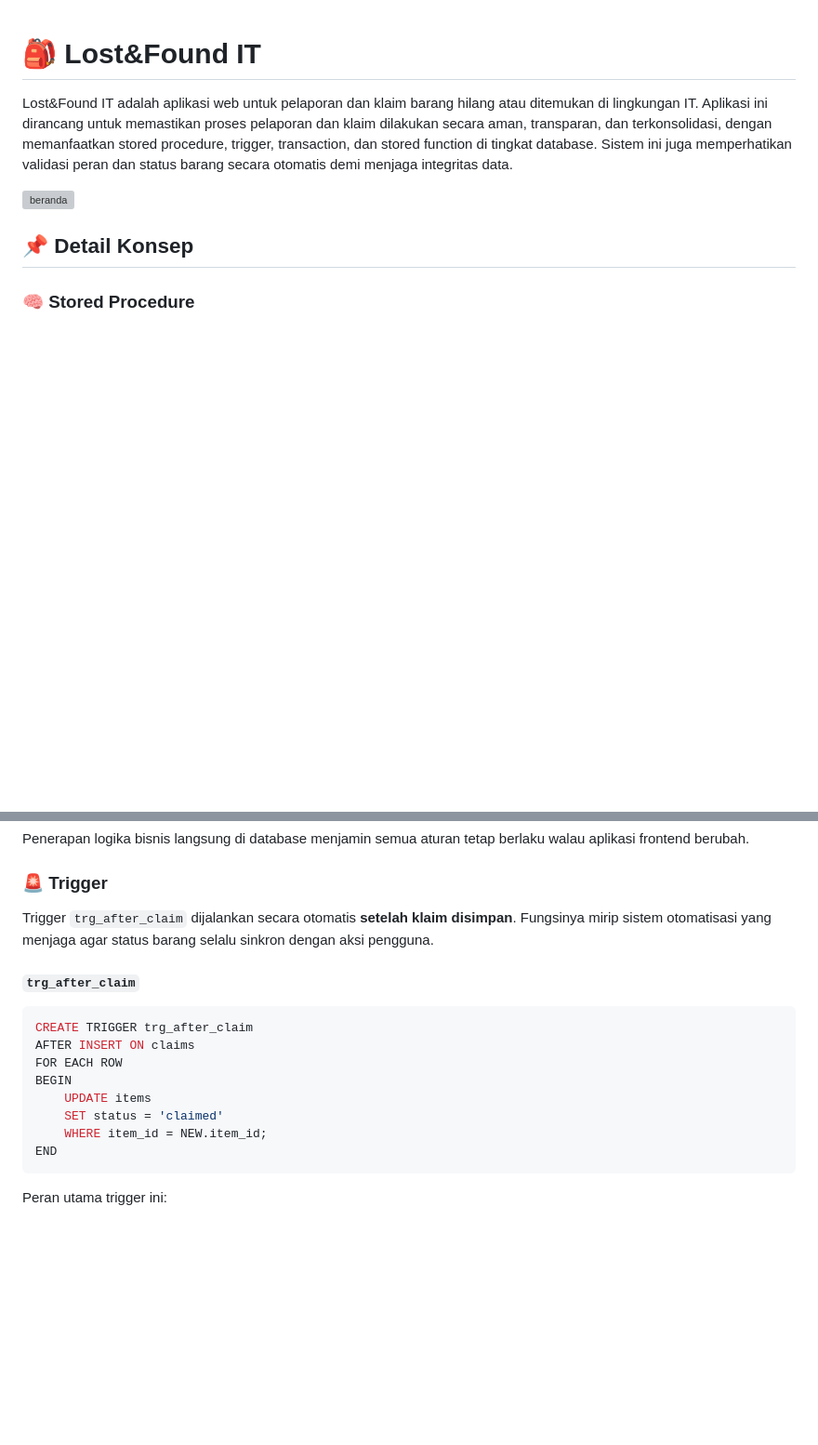
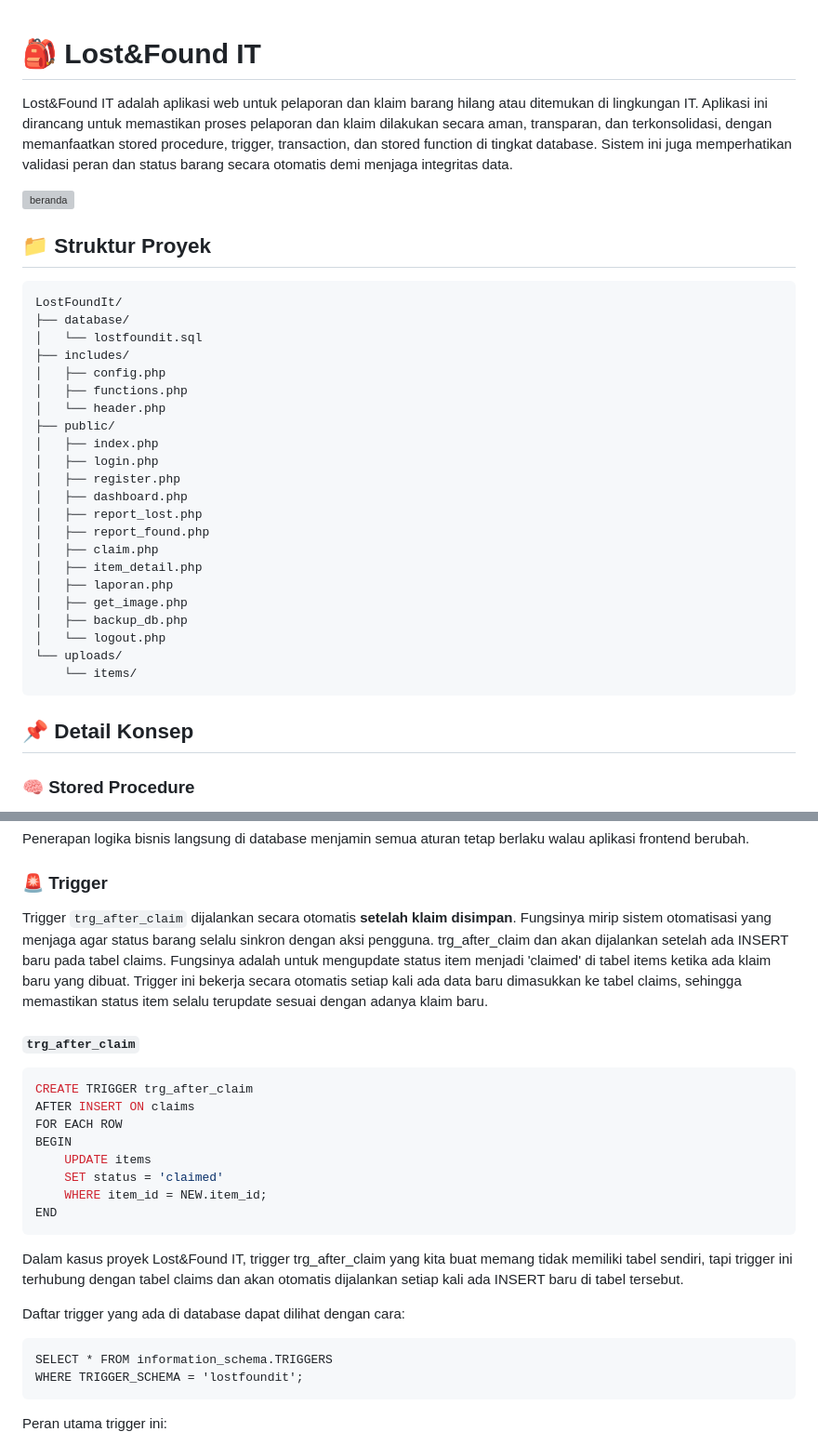
Before and after one commit to Deadelvi1/LostFoundIt, a Markdown page: README.md, 2 parts joined by grey strips. Shown at 93% size. Rendered like a GitHub page; blank space fills up the shorter version; grey boxes are pictures that could not be loaded.

````diff
--- a/README.md
+++ b/README.md
@@ -3,6 +3,33 @@
 Lost&Found IT adalah aplikasi web untuk pelaporan dan klaim barang hilang atau ditemukan di lingkungan IT. Aplikasi ini dirancang untuk memastikan proses pelaporan dan klaim dilakukan secara aman, transparan, dan terkonsolidasi, dengan memanfaatkan stored procedure, trigger, transaction, dan stored function di tingkat database. Sistem ini juga memperhatikan validasi peran dan status barang secara otomatis demi menjaga integritas data.
 
 ![beranda](uploads/items/beranda.png "Beranda")
+
+## 📁 Struktur Proyek
+
+```
+LostFoundIt/
+├── database/
+│   └── lostfoundit.sql
+├── includes/
+│   ├── config.php
+│   ├── functions.php
+│   └── header.php
+├── public/
+│   ├── index.php
+│   ├── login.php
+│   ├── register.php
+│   ├── dashboard.php
+│   ├── report_lost.php
+│   ├── report_found.php
+│   ├── claim.php
+│   ├── item_detail.php
+│   ├── laporan.php
+│   ├── get_image.php
+│   ├── backup_db.php
+│   └── logout.php
+└── uploads/
+    └── items/
+```
 
 ## 📌 Detail Konsep
 
@@ -35,7 +62,8 @@ Penerapan logika bisnis langsung di database menjamin semua aturan tetap berlaku
 
 ### 🚨 Trigger
 
-Trigger `trg_after_claim` dijalankan secara otomatis **setelah klaim disimpan**. Fungsinya mirip sistem otomatisasi yang menjaga agar status barang selalu sinkron dengan aksi pengguna.
+Trigger `trg_after_claim` dijalankan secara otomatis **setelah klaim disimpan**. Fungsinya mirip sistem otomatisasi yang menjaga agar status barang selalu sinkron dengan aksi pengguna. trg_after_claim dan akan dijalankan setelah ada INSERT baru pada tabel claims. Fungsinya adalah untuk mengupdate status item menjadi 'claimed' di tabel items ketika ada klaim baru yang dibuat. Trigger ini bekerja secara otomatis setiap kali ada data baru dimasukkan ke tabel claims, sehingga memastikan status item selalu terupdate sesuai dengan adanya klaim baru.
+
 
 #### `trg_after_claim`
 
@@ -49,6 +77,15 @@ BEGIN
     WHERE item_id = NEW.item_id;
 END
 ```
+Dalam kasus proyek Lost&Found IT, trigger trg_after_claim yang kita buat memang tidak memiliki tabel sendiri, tapi trigger ini terhubung dengan tabel claims dan akan otomatis dijalankan setiap kali ada INSERT baru di tabel tersebut.
+
+Daftar trigger yang ada di database dapat dilihat dengan cara:
+
+```
+SELECT * FROM information_schema.TRIGGERS
+WHERE TRIGGER_SCHEMA = 'lostfoundit';
+```
+
 
 Peran utama trigger ini:
 
````
